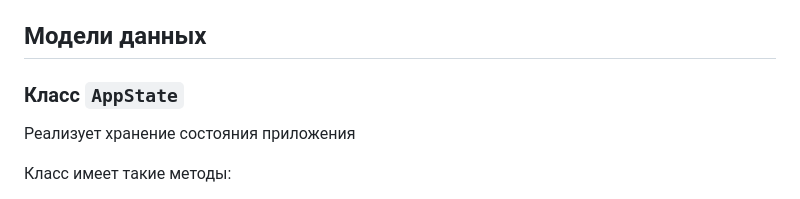
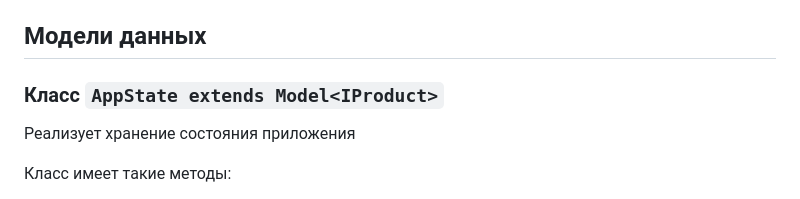
Before and after one commit to tyskanhik/web-larek-frontend, a Markdown page: README.md, the part around the change. GitHub-like rendering.

Commit message:
Документация и типы

```diff
--- a/README.md
+++ b/README.md
@@ -213,7 +213,7 @@ events: IEvents; Объект событий
 * `emitChanges(event: string, payload?: object)` - сообщает всем что модель поменялась
 
 ## Модели данных
-### Класс `AppState`
+### Класс `AppState extends Model<IProduct>`
 
 Реализует хранение состояния приложения
 
```
